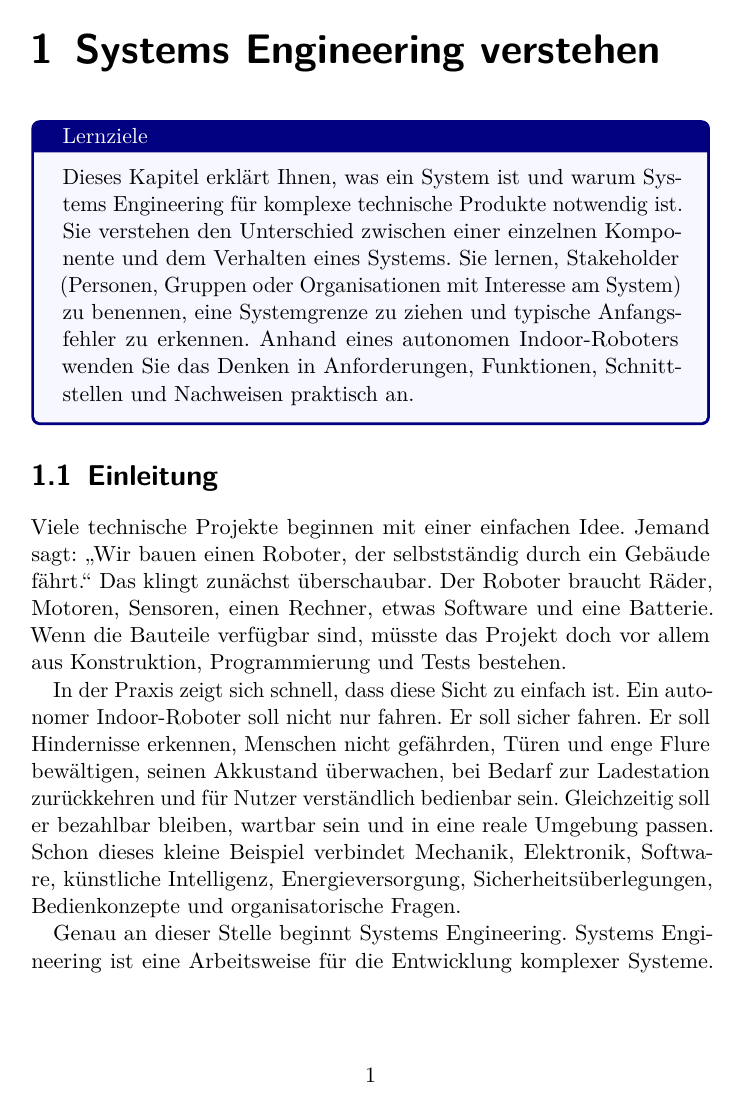
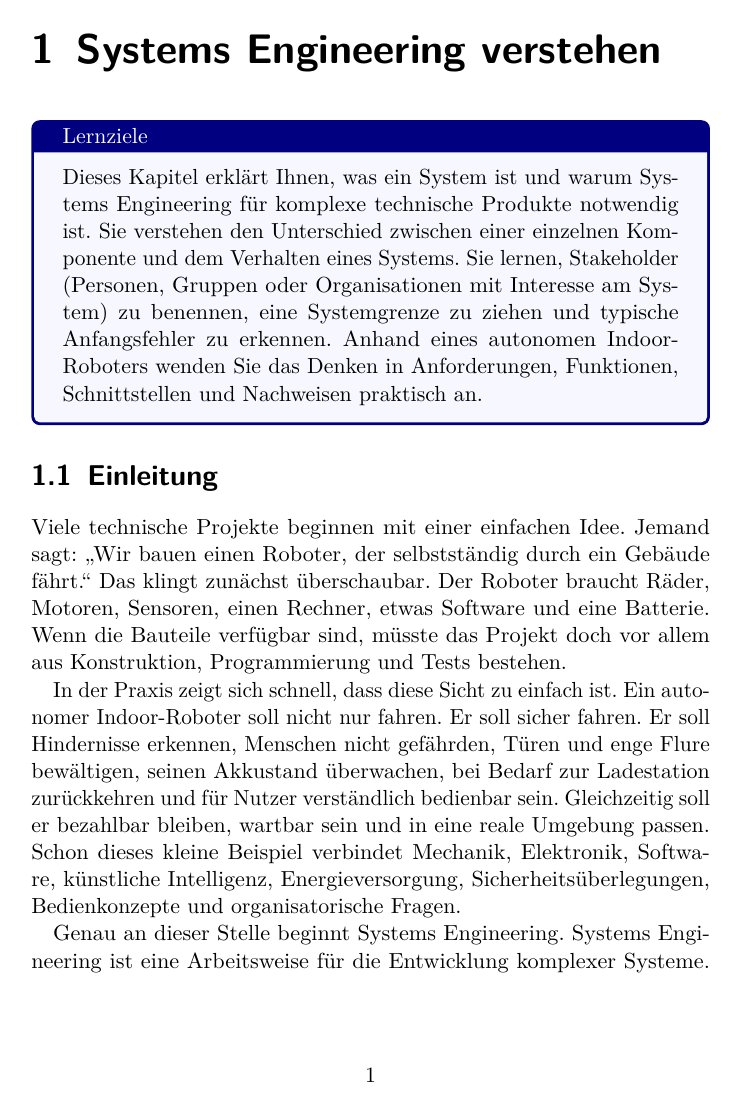
Before and after one commit to wollbaer1971/SysML_Lehrbuch, a LaTeX book (main_kdp_print.tex, which reads preamble_common.tex): page 13 of 233. Compiled offline with pdfLaTeX.

```diff
--- a/preamble_common.tex
+++ b/preamble_common.tex
@@ -12,7 +12,21 @@
     \usepackage[utf8]{inputenc}
 \fi
 \usepackage{lmodern}
-\usepackage{microtype}
+
+% protrusion=false: microtype laesst standardmaessig einzelne Zeichen
+% (Anfuehrungszeichen, Punkte, Bindestriche, oft auch kursive Glyphen wie bei
+% \emph) ein winziges Stueck (Bruchteile eines Punkts) UEBER den eigentlichen
+% Satzspiegelrand hinausragen ("hanging punctuation", optischer Randausgleich
+% - gewolltes, uebliches Feature). KDPs automatische Pruefung meldet aber
+% offenbar jeden erkannten Inhalt jenseits der Textbox als "außerhalb der
+% Ränder", unabhaengig davon, wie viel Sicherheitsabstand zum Blattschnitt
+% real noch uebrig ist. KDP selbst dokumentiert genau diesen Fehlerfall fuer
+% kursive Schrift (Quelle: kdpcommunity.com, Thread "Continued formatting
+% error/text outside margins", Stand 2026-07). protrusion betrifft nur
+% Bruchteile eines Punkts und aendert den Zeilenumbruch praktisch nicht -
+% expansion (Schriftweitenanpassung) bleibt aktiv und liefert weiterhin einen
+% GroSSteil des microtype-Nutzens fuer den Blocksatz.
+\usepackage[protrusion=false]{microtype}
 \usepackage{geometry}
 
 % Zusaetzlicher Justier-Spielraum: faengt Faelle auf, die microtype allein
```
